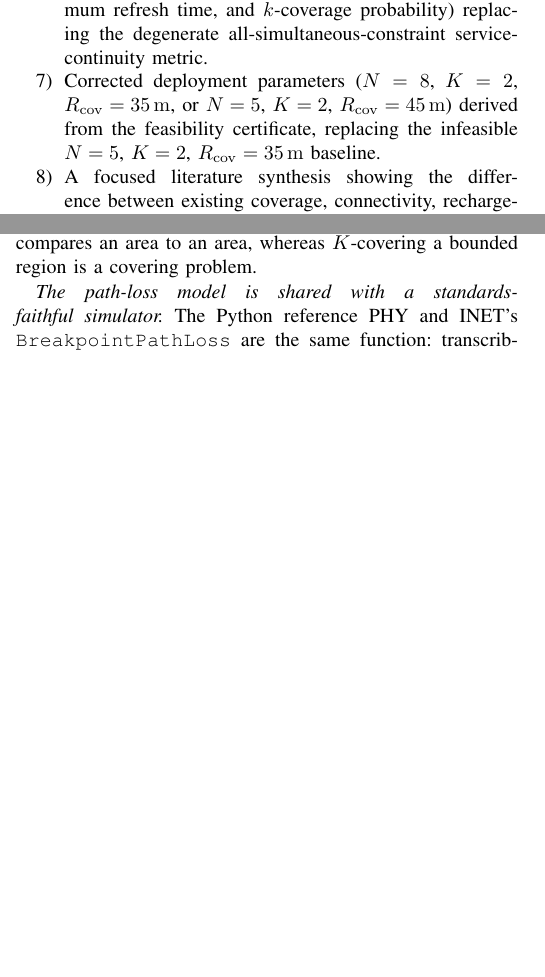
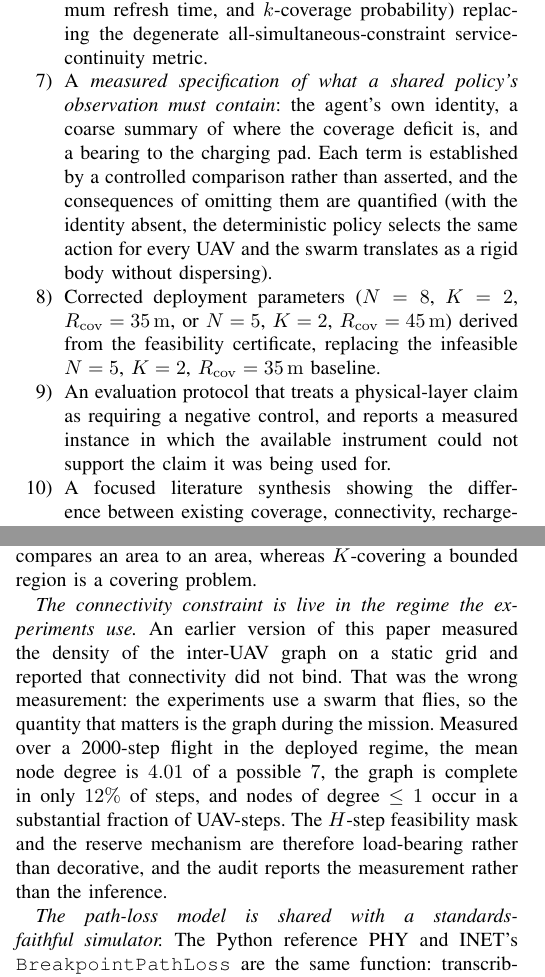
Before and after one commit to moudook/uav-iot-persistent-coverage, a LaTeX paper (Mlawn-midsem-tex.tex): two parts of the columns of pages 2 and 14 of 16 before the commit and two parts of the columns of pages 2 and 14 of 17 after it, joined at a grey line, cut so that both start at the same text, the shorter picture padded with empty space. Compiled offline with pdfLaTeX.

Commit message:
docs(report): two contributions, the corrected audit count, and the connectivity measurement
The contribution list gains the observation-design result (a measured
specification of what a shared policy's observation must contain) and the
negative-control protocol, both of which are real outputs of this work and
were missing from the list.

The audit count is corrected to 22 items (18 verified, 4 informational, 0
failed) and the connectivity paragraph is replaced: the earlier version
measured the graph density on a static grid, which is not the quantity that
matters, and the audit now measures it during a flight in the deployed
regime (mean degree 4.01 of 7, the graph complete in 12% of steps).

```diff
--- a/Mlawn-midsem-tex.tex
+++ b/Mlawn-midsem-tex.tex
@@ -86,7 +86,9 @@ The contributions are:
     \item A CTDE MAPPO framework with parameter-shared decentralized actors, a centralized training critic, hard action feasibility masks with an $H$-step connectivity lookahead, and an explicit reserve-UAV recovery mechanism.
     \item PHY-derived links (Al-Hourani LoS probability, log-distance path loss, shadowing, and an 802.11 MCS table) in place of abstract coverage discs, together with a quantified validity condition showing when the disc approximation is excellent and when it breaks.
     \item A non-degenerate evaluation protocol (time-averaged spatial integral of persistent coverage error, maximum refresh time, and $k$-coverage probability) replacing the degenerate all-simultaneous-constraint service-continuity metric.
+    \item A \emph{measured specification of what a shared policy's observation must contain}: the agent's own identity, a coarse summary of where the coverage deficit is, and a bearing to the charging pad. Each term is established by a controlled comparison rather than asserted, and the consequences of omitting them are quantified (with the identity absent, the deterministic policy selects the same action for every UAV and the swarm translates as a rigid body without dispersing).
     \item Corrected deployment parameters ($N=8$, $K=2$, $R_{\mathrm{cov}}=35\,\mathrm{m}$, or $N=5$, $K=2$, $R_{\mathrm{cov}}=45\,\mathrm{m}$) derived from the feasibility certificate, replacing the infeasible $N=5$, $K=2$, $R_{\mathrm{cov}}=35\,\mathrm{m}$ baseline.
+    \item An evaluation protocol that treats a physical-layer claim as requiring a negative control, and reports a measured instance in which the available instrument could not support the claim it was being used for.
     \item A focused literature synthesis showing the difference between existing coverage, connectivity, recharge-scheduling, and fault-tolerant approaches and the combined problem considered here.
 \end{enumerate}
 
@@ -1050,6 +1052,18 @@ Section~\ref{sec:feasibility} shows the configuration is nonetheless
 infeasible at $N=5$. The two facts are consistent precisely because $\sigma$
 compares an area to an area, whereas $K$-covering a bounded region is a
 covering problem.
+
+\emph{The connectivity constraint is live in the regime the experiments use.}
+An earlier version of this paper measured the density of the inter-UAV graph
+on a static grid and reported that connectivity did not bind. That was the
+wrong measurement: the experiments use a swarm that flies, so the quantity
+that matters is the graph during the mission. Measured over a 2000-step
+flight in the deployed regime, the mean node degree is $4.01$ of a possible
+$7$, the graph is complete in only $12\%$ of steps, and nodes of degree
+$\le 1$ occur in a substantial fraction of UAV-steps. The $H$-step
+feasibility mask and the reserve mechanism are therefore load-bearing rather
+than decorative, and the audit reports the measurement rather than the
+inference.
 
 \emph{The path-loss model is shared with a standards-faithful simulator.} The
 Python reference PHY and INET's \texttt{BreakpointPathLoss} are the same
```
Also changed, not shown: Mlawn-midsem-tex.pdf, Mlawn-midsem-tex.tex (2 more changed lines).
